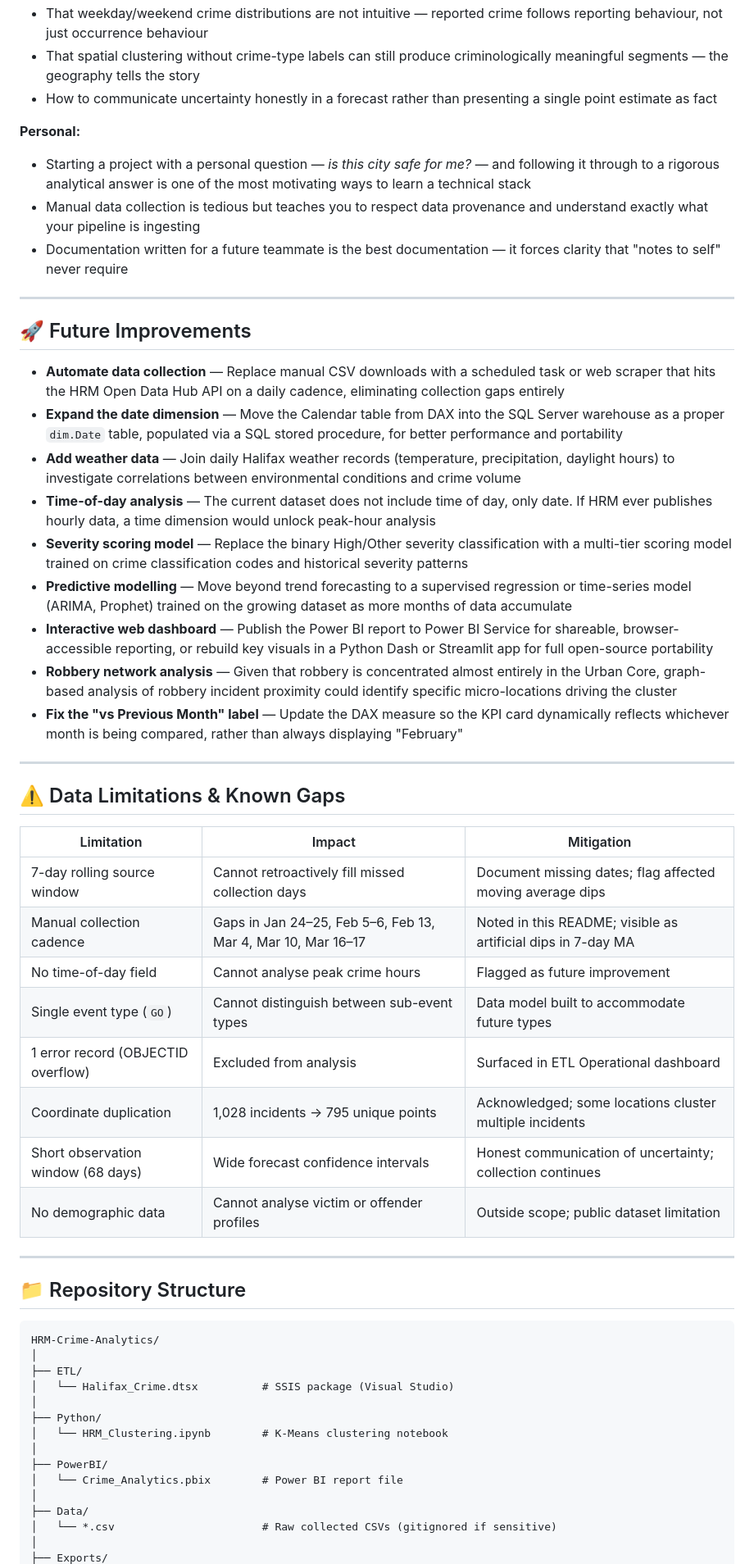
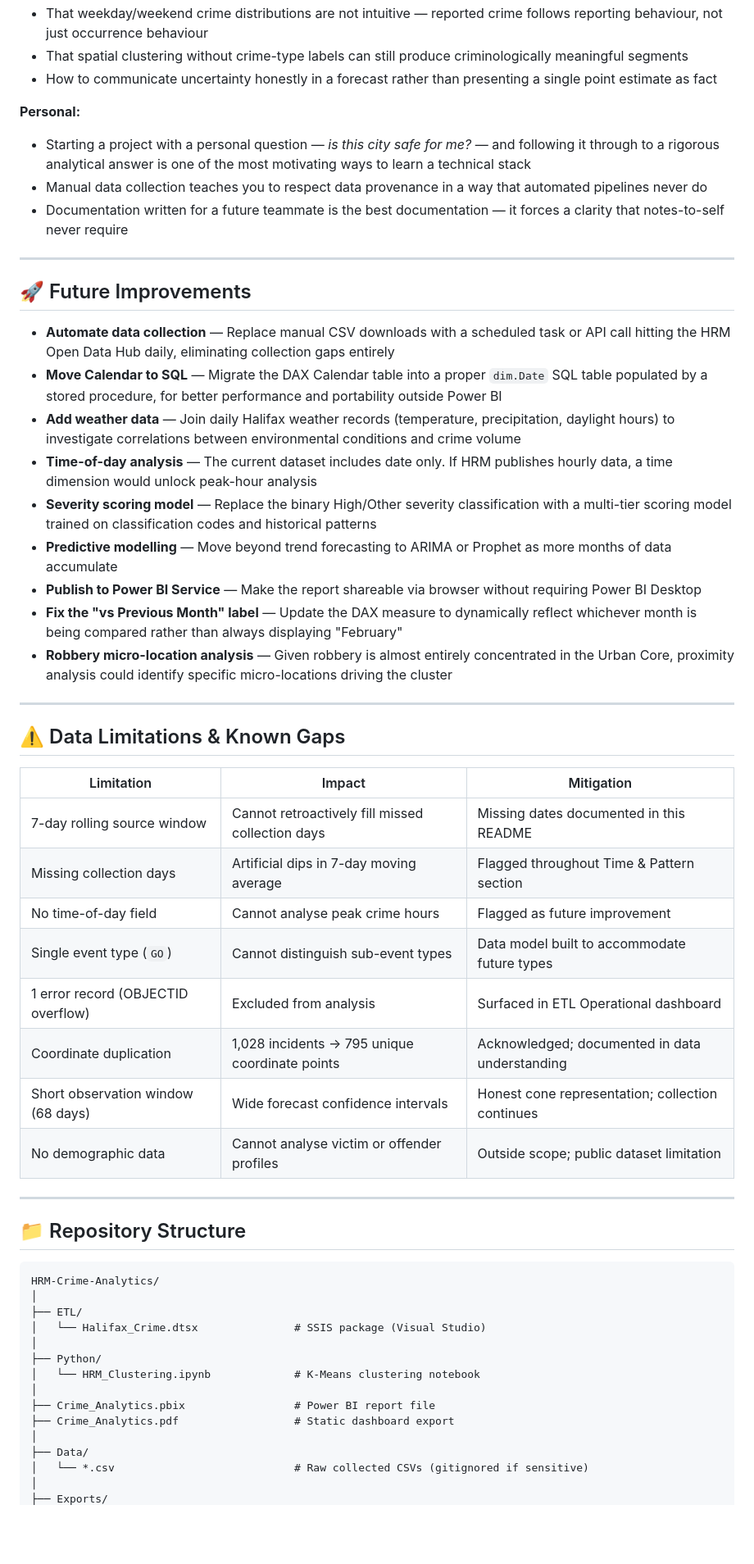
Before and after one commit to Anne-Wambaire-Mwangi/HRM-Crimes, a Markdown page: README.md, the part around one of its changes. Shown at 82% size. Rendered like a GitHub page; blank space fills up the shorter version.

```diff
--- a/README.md
+++ b/README.md
@@ -371,25 +449,25 @@ The widening confidence cone is an honest methodological choice — it does not
 - That weekday/weekend crime distributions are not intuitive — reported crime follows reporting behaviour, not just occurrence behaviour
-- That spatial clustering without crime-type labels can still produce criminologically meaningful segments — the geography tells the story
+- That spatial clustering without crime-type labels can still produce criminologically meaningful segments
 - How to communicate uncertainty honestly in a forecast rather than presenting a single point estimate as fact
 
 **Personal:**
 - Starting a project with a personal question — *is this city safe for me?* — and following it through to a rigorous analytical answer is one of the most motivating ways to learn a technical stack
-- Manual data collection is tedious but teaches you to respect data provenance and understand exactly what your pipeline is ingesting
-- Documentation written for a future teammate is the best documentation — it forces clarity that "notes to self" never require
+- Manual data collection teaches you to respect data provenance in a way that automated pipelines never do
+- Documentation written for a future teammate is the best documentation — it forces a clarity that notes-to-self never require
 
 ---
 
 ## 🚀 Future Improvements
 
-- **Automate data collection** — Replace manual CSV downloads with a scheduled task or web scraper that hits the HRM Open Data Hub API on a daily cadence, eliminating collection gaps entirely
-- **Expand the date dimension** — Move the Calendar table from DAX into the SQL Server warehouse as a proper `dim.Date` table, populated via a SQL stored procedure, for better performance and portability
+- **Automate data collection** — Replace manual CSV downloads with a scheduled task or API call hitting the HRM Open Data Hub daily, eliminating collection gaps entirely
+- **Move Calendar to SQL** — Migrate the DAX Calendar table into a proper `dim.Date` SQL table populated by a stored procedure, for better performance and portability outside Power BI
 - **Add weather data** — Join daily Halifax weather records (temperature, precipitation, daylight hours) to investigate correlations between environmental conditions and crime volume
-- **Time-of-day analysis** — The current dataset does not include time of day, only date. If HRM ever publishes hourly data, a time dimension would unlock peak-hour analysis
-- **Severity scoring model** — Replace the binary High/Other severity classification with a multi-tier scoring model trained on crime classification codes and historical severity patterns
-- **Predictive modelling** — Move beyond trend forecasting to a supervised regression or time-series model (ARIMA, Prophet) trained on the growing dataset as more months of data accumulate
-- **Interactive web dashboard** — Publish the Power BI report to Power BI Service for shareable, browser-accessible reporting, or rebuild key visuals in a Python Dash or Streamlit app for full open-source portability
-- **Robbery network analysis** — Given that robbery is concentrated almost entirely in the Urban Core, graph-based analysis of robbery incident proximity could identify specific micro-locations driving the cluster
-- **Fix the "vs Previous Month" label** — Update the DAX measure so the KPI card dynamically reflects whichever month is being compared, rather than always displaying "February"
+- **Time-of-day analysis** — The current dataset includes date only. If HRM publishes hourly data, a time dimension would unlock peak-hour analysis
+- **Severity scoring model** — Replace the binary High/Other severity classification with a multi-tier scoring model trained on classification codes and historical patterns
+- **Predictive modelling** — Move beyond trend forecasting to ARIMA or Prophet as more months of data accumulate
+- **Publish to Power BI Service** — Make the report shareable via browser without requiring Power BI Desktop
+- **Fix the "vs Previous Month" label** — Update the DAX measure to dynamically reflect whichever month is being compared rather than always displaying "February"
+- **Robbery micro-location analysis** — Given robbery is almost entirely concentrated in the Urban Core, proximity analysis could identify specific micro-locations driving the cluster
 
 ---
 
@@ -397,13 +475,13 @@ The widening confidence cone is an honest methodological choice — it does not
 
 | Limitation | Impact | Mitigation |
 |---|---|---|
-| 7-day rolling source window | Cannot retroactively fill missed collection days | Document missing dates; flag affected moving average dips |
-| Manual collection cadence | Gaps in Jan 24–25, Feb 5–6, Feb 13, Mar 4, Mar 10, Mar 16–17 | Noted in this README; visible as artificial dips in 7-day MA |
+| 7-day rolling source window | Cannot retroactively fill missed collection days | Missing dates documented in this README |
+| Missing collection days | Artificial dips in 7-day moving average | Flagged throughout Time & Pattern section |
 | No time-of-day field | Cannot analyse peak crime hours | Flagged as future improvement |
-| Single event type (`GO`) | Cannot distinguish between sub-event types | Data model built to accommodate future types |
+| Single event type (`GO`) | Cannot distinguish sub-event types | Data model built to accommodate future types |
 | 1 error record (OBJECTID overflow) | Excluded from analysis | Surfaced in ETL Operational dashboard |
-| Coordinate duplication | 1,028 incidents → 795 unique points | Acknowledged; some locations cluster multiple incidents |
-| Short observation window (68 days) | Wide forecast confidence intervals | Honest communication of uncertainty; collection continues |
+| Coordinate duplication | 1,028 incidents → 795 unique coordinate points | Acknowledged; documented in data understanding |
+| Short observation window (68 days) | Wide forecast confidence intervals | Honest cone representation; collection continues |
 | No demographic data | Cannot analyse victim or offender profiles | Outside scope; public dataset limitation |
 
 ---
@@ -414,15 +492,15 @@ The widening confidence cone is an honest methodological choice — it does not
 HRM-Crime-Analytics/
 │
 ├── ETL/
-│   └── Halifax_Crime.dtsx          # SSIS package (Visual Studio)
+│   └── Halifax_Crime.dtsx               # SSIS package (Visual Studio)
 │
 ├── Python/
-│   └── HRM_Clustering.ipynb        # K-Means clustering notebook
+│   └── HRM_Clustering.ipynb             # K-Means clustering notebook
 │
-├── PowerBI/
-│   └── Crime_Analytics.pbix        # Power BI report file
+├── Crime_Analytics.pbix                 # Power BI report file
+├── Crime_Analytics.pdf                  # Static dashboard export
 │
 ├── Data/
-│   └── *.csv                       # Raw collected CSVs (gitignored if sensitive)
+│   └── *.csv                            # Raw collected CSVs (gitignored if sensitive)
 │
 ├── Exports/
```
Also changed, not shown: other parts of README.md (+180 -97 lines).
